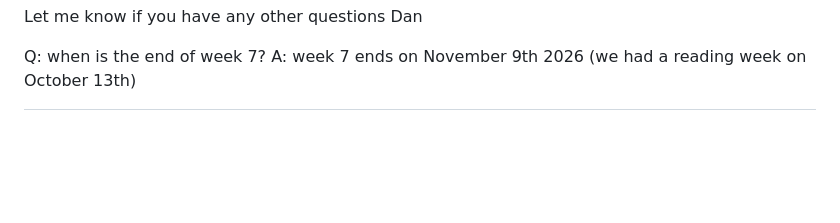
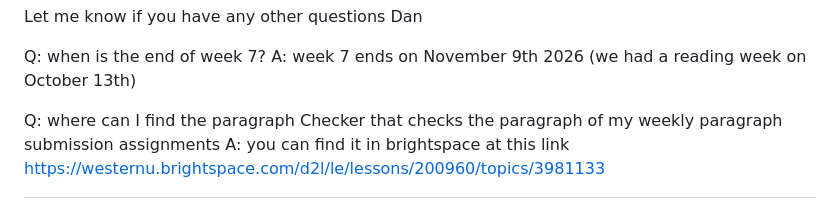
Before and after one commit to dbousfie/3390_2026, a Markdown page: syllabus.md, the part around the change. Rendered like a GitHub page; blank space fills up the shorter version.

Commit message:
Add FAQ about week 7 end date and paragraph Checker

```diff
--- a/syllabus.md
+++ b/syllabus.md
@@ -1982,3 +1982,6 @@ Dan
 
 Q: when is the end of week 7?
 A: week 7 ends on November 9th 2026 (we had a reading week on October 13th)
+
+Q: where can I find the paragraph Checker that checks the paragraph of my weekly paragraph submission assignments
+A: you can find it in brightspace at this link https://westernu.brightspace.com/d2l/le/lessons/200960/topics/3981133
```
